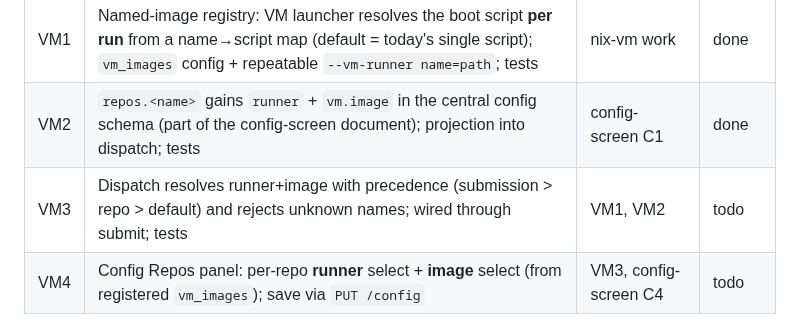
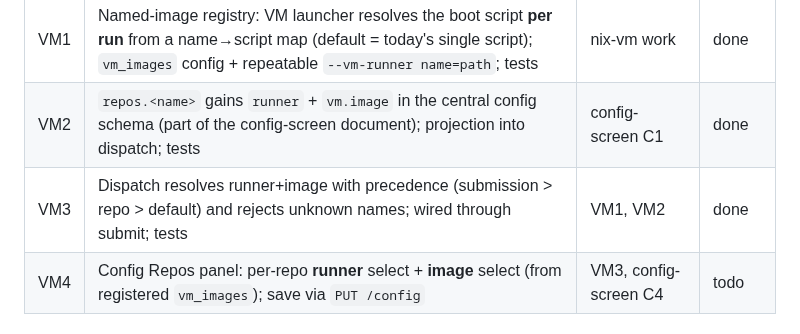
Before and after one commit to allouis/attractor, a Markdown page: docs/repo-vm-config-spec.md, the part around the change. GitHub-like rendering.

Commit message:
docs: mark VM3 done
Dispatch resolves runner+image (submission > repo > default) and rejects unknown names, wired through submit.

```diff
--- a/docs/repo-vm-config-spec.md
+++ b/docs/repo-vm-config-spec.md
@@ -81,7 +81,7 @@ reject-structural validation.
 |---|---|---|---|
 | VM1 | Named-image registry: VM launcher resolves the boot script **per run** from a name→script map (default = today's single script); `vm_images` config + repeatable `--vm-runner name=path`; tests | nix-vm work | done |
 | VM2 | `repos.<name>` gains `runner` + `vm.image` in the central config schema (part of the config-screen document); projection into dispatch; tests | config-screen C1 | done |
-| VM3 | Dispatch resolves runner+image with precedence (submission > repo > default) and rejects unknown names; wired through submit; tests | VM1, VM2 | todo |
+| VM3 | Dispatch resolves runner+image with precedence (submission > repo > default) and rejects unknown names; wired through submit; tests | VM1, VM2 | done |
 | VM4 | Config Repos panel: per-repo **runner** select + **image** select (from registered `vm_images`); save via `PUT /config` | VM3, config-screen C4 | todo |
 
 ## Non-goals (v1)
```
